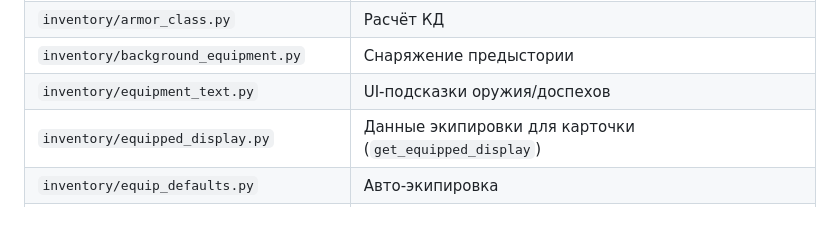
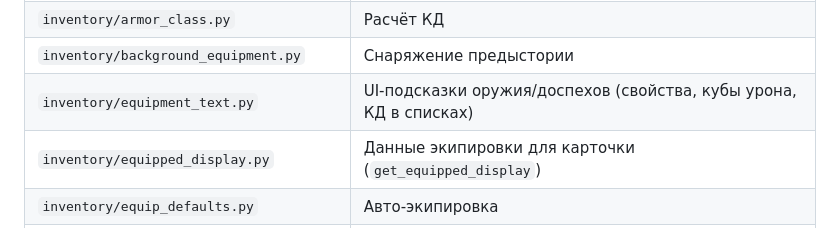
Before and after one commit to discipleartem/dnd_mud, a Markdown page: docs/ARCHITECTURE.md, the part around the change. Rendered like a GitHub page.

```diff
--- a/docs/ARCHITECTURE.md
+++ b/docs/ARCHITECTURE.md
@@ -111,7 +111,7 @@ UI не читает файлы данных напрямую — только
 | `inventory/items.py` | Операции с инвентарём |
 | `inventory/armor_class.py` | Расчёт КД |
 | `inventory/background_equipment.py` | Снаряжение предыстории |
-| `inventory/equipment_text.py` | UI-подсказки оружия/доспехов |
+| `inventory/equipment_text.py` | UI-подсказки оружия/доспехов (свойства, кубы урона, КД в списках) |
 | `inventory/equipped_display.py` | Данные экипировки для карточки (`get_equipped_display`) |
 | `inventory/equip_defaults.py` | Авто-экипировка |
 | `inventory/starting_equipment.py` | Стартовое снаряжение класса из YAML |
```
Also changed, not shown: docs/API.md (+7 -1 lines).
